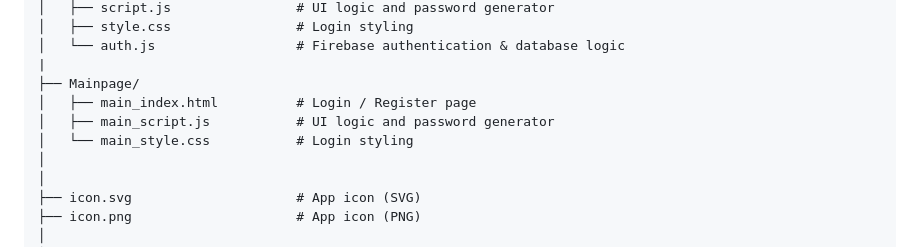
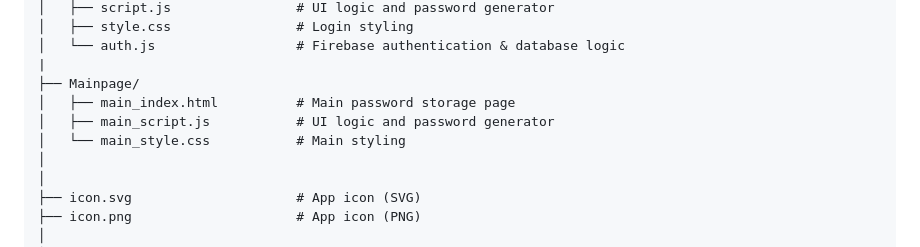
Before and after one commit to akshayspeaks/Password-Vault, a Markdown page: ReadMe.md, the part around the change. Rendered like a GitHub page.

Commit message:
Update ReadMe to reflect main page changes

```diff
--- a/ReadMe.md
+++ b/ReadMe.md
@@ -57,9 +57,9 @@ OUR-PROJECT/
 │   └── auth.js                  # Firebase authentication & database logic
 |
 ├── Mainpage/
-│   ├── main_index.html          # Login / Register page
+│   ├── main_index.html          # Main password storage page
 │   ├── main_script.js           # UI logic and password generator
-│   └── main_style.css           # Login styling
+│   └── main_style.css           # Main styling
 │
 │
 ├── icon.svg                     # App icon (SVG)
```
